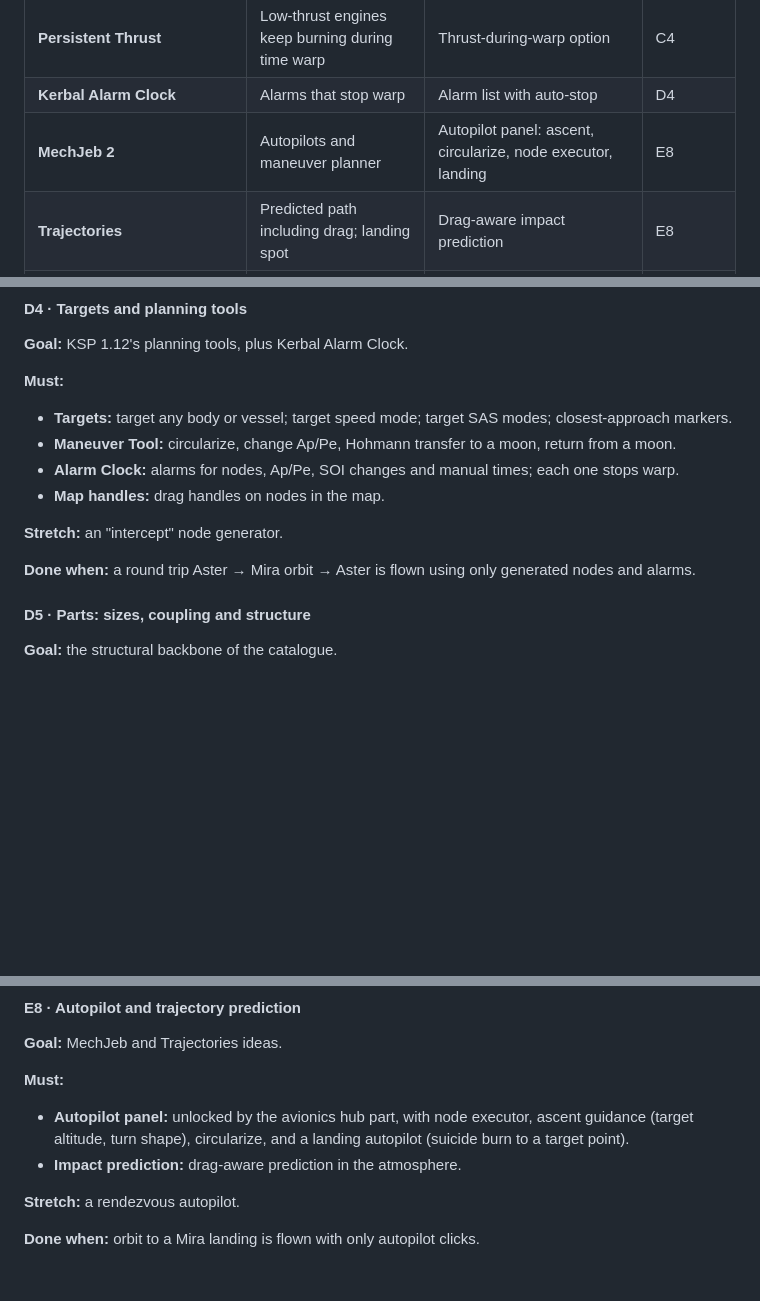
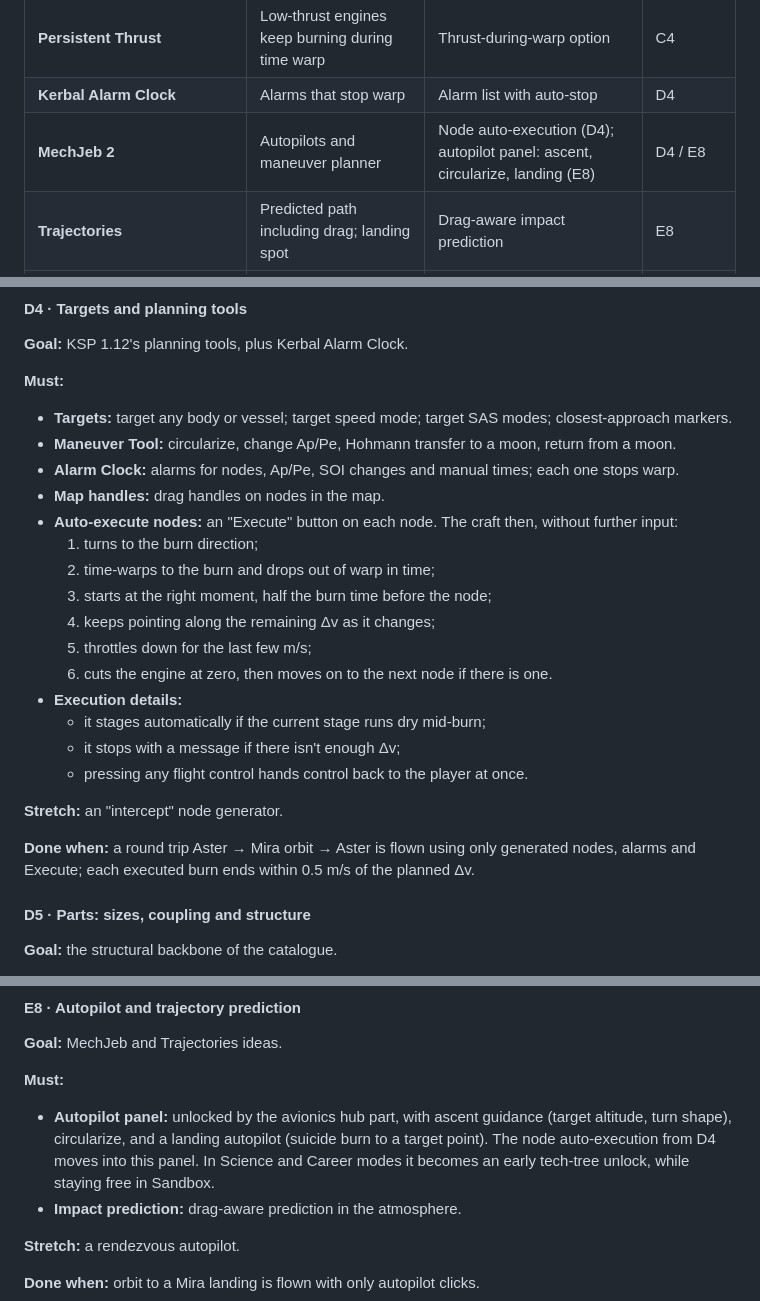
Before and after one commit to rabidkoala25/FlatSpace, a Markdown page: PLAN.md, 3 parts joined by grey strips. Drawn GitHub-style; blank space fills up the shorter version.

Commit message:
Update PLAN

```diff
--- a/PLAN.md
+++ b/PLAN.md
@@ -335,7 +336,7 @@ The community's most-recommended mods (from KSP forum and Reddit mod surveys, PC
 | **Ferram Aerospace Research (FAR)** | Realistic aerodynamics | Shielding, Mach drag rise and lift (C3); extra "advanced aero" detail with spaceplanes (F6) | C3 / F6 |
 | **Persistent Thrust** | Low-thrust engines keep burning during time warp | Thrust-during-warp option | C4 |
 | **Kerbal Alarm Clock** | Alarms that stop warp | Alarm list with auto-stop | D4 |
-| **MechJeb 2** | Autopilots and maneuver planner | Autopilot panel: ascent, circularize, node executor, landing | E8 |
+| **MechJeb 2** | Autopilots and maneuver planner | Node auto-execution (D4); autopilot panel: ascent, circularize, landing (E8) | D4 / E8 |
 | **Trajectories** | Predicted path including drag; landing spot | Drag-aware impact prediction | E8 |
 | **DMagic Orbital Science** | More science experiments | Extra experiments | E3 (stretch) / G8 |
 | **Chatterer** | Radio chatter and ambient sound | Sound design | E9 |
@@ -767,10 +768,21 @@ See the table in section 1.3 for what changes.
 - **Maneuver Tool:** circularize, change Ap/Pe, Hohmann transfer to a moon, return from a moon.
 - **Alarm Clock:** alarms for nodes, Ap/Pe, SOI changes and manual times; each one stops warp.
 - **Map handles:** drag handles on nodes in the map.
+- **Auto-execute nodes:** an "Execute" button on each node. The craft then, without further input:
+  1. turns to the burn direction;
+  2. time-warps to the burn and drops out of warp in time;
+  3. starts at the right moment, half the burn time before the node;
+  4. keeps pointing along the remaining Δv as it changes;
+  5. throttles down for the last few m/s;
+  6. cuts the engine at zero, then moves on to the next node if there is one.
+- **Execution details:**
+  - it stages automatically if the current stage runs dry mid-burn;
+  - it stops with a message if there isn't enough Δv;
+  - pressing any flight control hands control back to the player at once.
 
 **Stretch:** an "intercept" node generator.
 
-**Done when:** a round trip Aster → Mira orbit → Aster is flown using only generated nodes and alarms.
+**Done when:** a round trip Aster → Mira orbit → Aster is flown using only generated nodes, alarms and Execute; each executed burn ends within 0.5 m/s of the planned Δv.
 
 #### D5 · Parts: sizes, coupling and structure
 **Goal:** the structural backbone of the catalogue.
@@ -915,7 +927,7 @@ See the table in section 1.3 for what changes.
 **Goal:** MechJeb and Trajectories ideas.
 
 **Must:**
-- **Autopilot panel:** unlocked by the avionics hub part, with node executor, ascent guidance (target altitude, turn shape), circularize, and a landing autopilot (suicide burn to a target point).
+- **Autopilot panel:** unlocked by the avionics hub part, with ascent guidance (target altitude, turn shape), circularize, and a landing autopilot (suicide burn to a target point). The node auto-execution from D4 moves into this panel. In Science and Career modes it becomes an early tech-tree unlock, while staying free in Sandbox.
 - **Impact prediction:** drag-aware prediction in the atmosphere.
 
 **Stretch:** a rendezvous autopilot.
```
Also changed, not shown: other parts of PLAN.md (+2 -0 lines).
